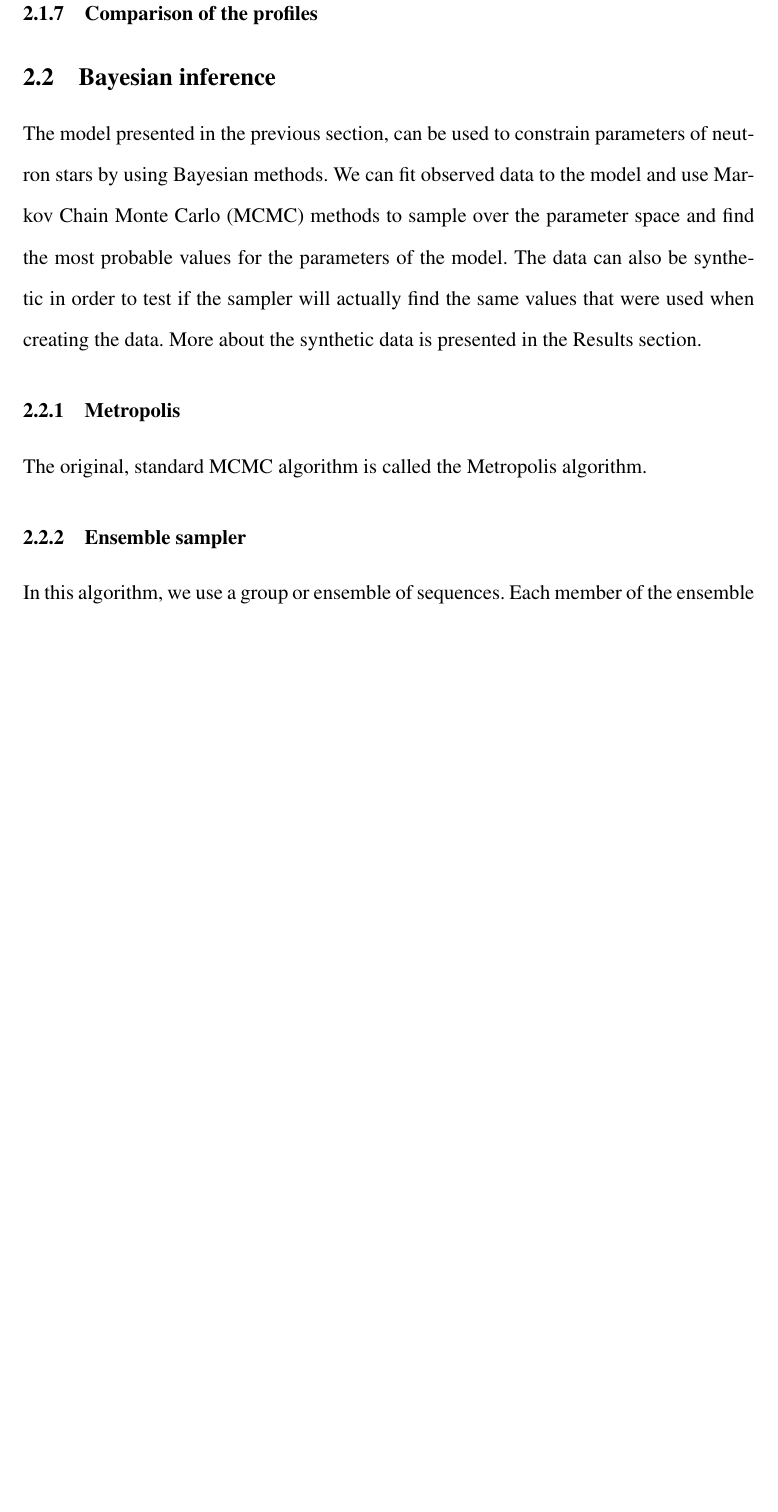
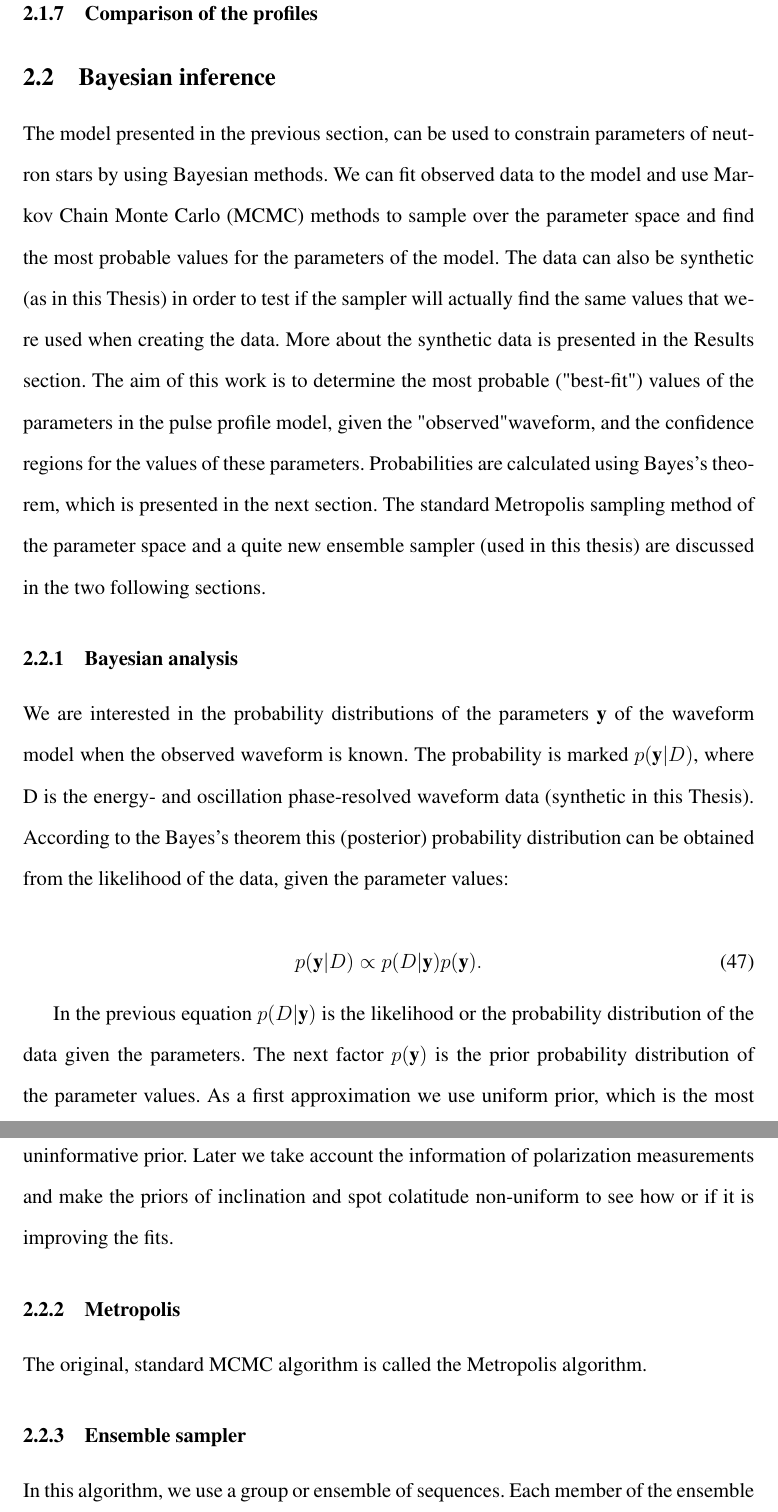
Before and after one commit to thjsal/Thesis, a LaTeX thesis (mythesis.tex): part of page 18 of 19 before the commit and two parts of pages 18 and 19 of 20 after it, the two joined at a grey line, cut so that both start at the same text, the shorter picture padded with empty space. Compiled offline with pdfLaTeX.

Commit message:
More Bayesian

```diff
--- a/mythesis.tex
+++ b/mythesis.tex
@@ -761,7 +761,18 @@ at least a few tens points in total are needed if one wants to achieve accuracy
 
 \subsection{Bayesian inference}
 
-The model presented in the previous section, can be used to constrain parameters of neutron stars by using Bayesian methods. We can fit observed data to the model and use Markov Chain Monte Carlo  (MCMC) methods to sample over the parameter space and find the most probable values for the parameters of the model. The data can also be synthetic in order to test if the sampler will actually find the same values that were used when creating the data. More about the synthetic data is presented in the Results section.
+The model presented in the previous section, can be used to constrain parameters of neutron stars by using Bayesian methods. We can fit observed data to the model and use Markov Chain Monte Carlo  (MCMC) methods to sample over the parameter space and find the most probable values for the parameters of the model. The data can also be synthetic (as in this Thesis) in order to test if the sampler will actually find the same values that were used when creating the data. More about the synthetic data is presented in the Results section. The aim of this work is to determine the most probable ("best-fit") values of the parameters in the pulse profile model, given the "observed" waveform, and the confidence regions for the values of these parameters. Probabilities are calculated using Bayes's theorem, which is presented in the next section. The standard Metropolis sampling method of the parameter space and a quite new ensemble sampler (used in this thesis) are discussed in the two following sections.
+
+\subsubsection{Bayesian analysis}
+
+We are interested in the probability distributions of the parameters $\textbf{y}$ of the waveform model when the observed waveform is known. The probability is marked $p(\textbf{y}|D)$, where D is the energy- and oscillation phase-resolved waveform data (synthetic in this Thesis). According to the Bayes's theorem    this (posterior) probability distribution can be obtained from the likelihood of the data, given the parameter values:
+
+
+\be \label{eq:bayes}
+p(\textbf{y}|D) \propto p(D|\textbf{y})p(\textbf{y}).
+\ee
+
+In the previous equation $p(D|\textbf{y})$ is the likelihood or the probability distribution of the data given the parameters. The next factor $p(\textbf{y})$ is the prior probability distribution of the parameter values. As a first approximation we use uniform prior, which is the most uninformative prior. Later we take account the information of polarization measurements and make the priors of inclination and spot colatitude non-uniform to see how or if it is improving the fits.
 
 
 \subsubsection{Metropolis}
```
